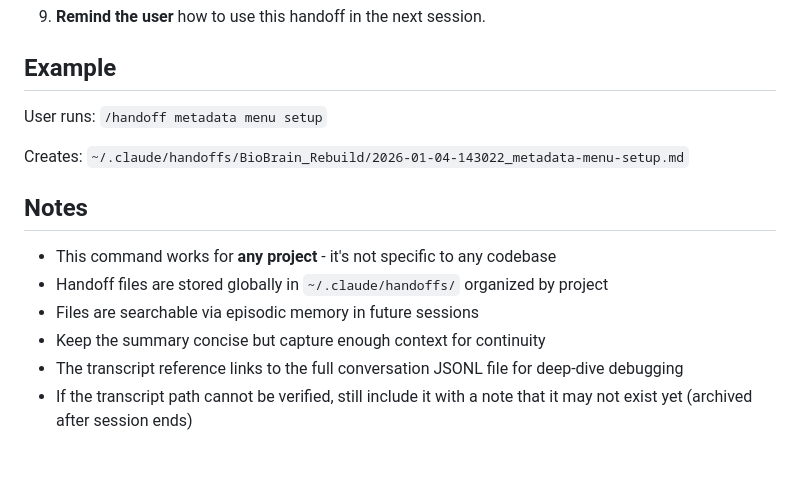
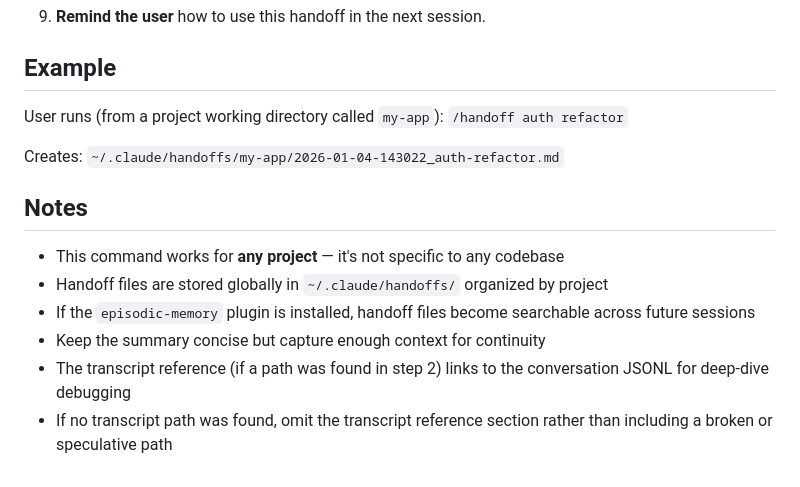
Before and after one commit to aparente/claude-skills, a Markdown page: commands/handoff.md, the part around the change. GitHub-like rendering.

```diff
--- a/commands/handoff.md
+++ b/commands/handoff.md
@@ -98,15 +98,15 @@ $ARGUMENTS: A brief title or summary for the handoff (used in filename). If not
 
 ## Example
 
-User runs: `/handoff metadata menu setup`
+User runs (from a project working directory called `my-app`): `/handoff auth refactor`
 
-Creates: `~/.claude/handoffs/BioBrain_Rebuild/2026-01-04-143022_metadata-menu-setup.md`
+Creates: `~/.claude/handoffs/my-app/2026-01-04-143022_auth-refactor.md`
 
 ## Notes
 
-- This command works for **any project** - it's not specific to any codebase
+- This command works for **any project** — it's not specific to any codebase
 - Handoff files are stored globally in `~/.claude/handoffs/` organized by project
-- Files are searchable via episodic memory in future sessions
+- If the `episodic-memory` plugin is installed, handoff files become searchable across future sessions
 - Keep the summary concise but capture enough context for continuity
-- The transcript reference links to the full conversation JSONL file for deep-dive debugging
-- If the transcript path cannot be verified, still include it with a note that it may not exist yet (archived after session ends)
+- The transcript reference (if a path was found in step 2) links to the conversation JSONL for deep-dive debugging
+- If no transcript path was found, omit the transcript reference section rather than including a broken or speculative path
```
Also changed, not shown: commands/wrapup.md (+13 -13 lines).
